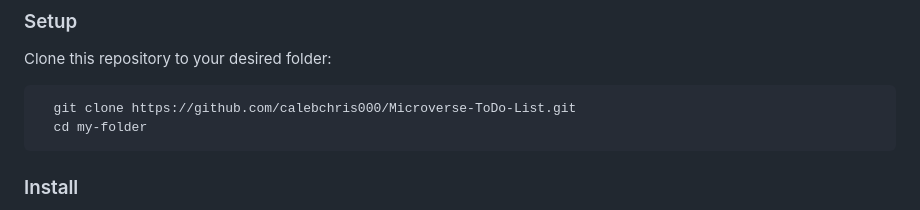
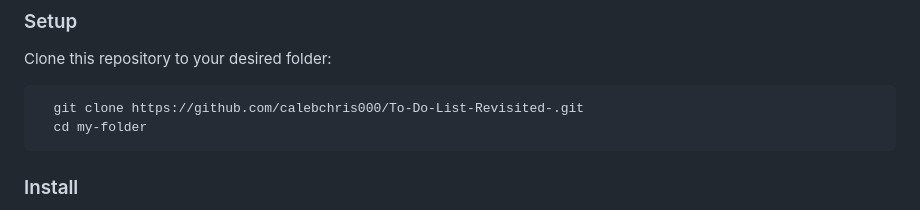
Before and after one commit to calebchris000/To-Do-List-Revisited-, a Markdown page: README.md, the part around the change. GitHub-like rendering.

````diff
--- a/README.md
+++ b/README.md
@@ -89,7 +89,7 @@ Clone this repository to your desired folder:
 
 
 ```sh
-  git clone https://github.com/calebchris000/Microverse-ToDo-List.git
+  git clone https://github.com/calebchris000/To-Do-List-Revisited-.git
   cd my-folder
 ```
 ### Install
````
